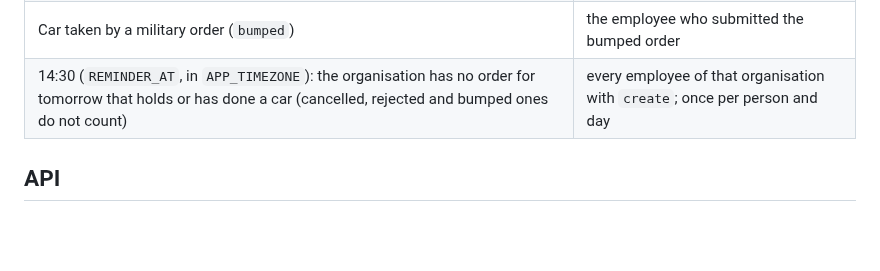
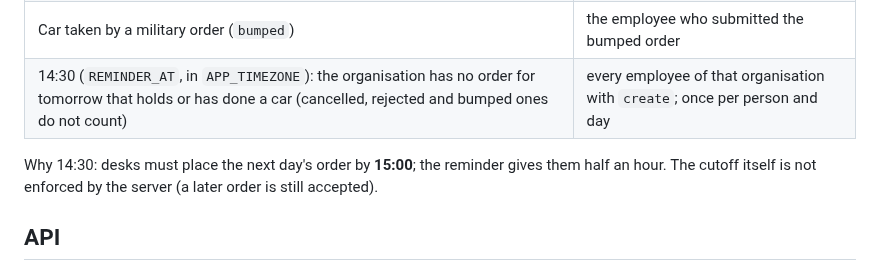
Before and after one commit to Alsesd/EasyMourningReport, a Markdown page: docs/modules/transport.md, the part around the change. GitHub-like rendering; blank space fills up the shorter version.

Commit message:
Document the 15:00 order cutoff behind the 14:30 reminder
Co-Authored-By: Claude Sonnet 5.5 <noreply@anthropic.com>
Claude-Session: https://claude.ai/code/session_016U72bQp1Ps5R86qMAKHpB5

```diff
--- a/docs/modules/transport.md
+++ b/docs/modules/transport.md
@@ -53,6 +53,8 @@ The list refreshes every 15 seconds and shows the status and the reply note. On
 | Car taken by a military order (`bumped`) | the employee who submitted the bumped order |
 | 14:30 (`REMINDER_AT`, in `APP_TIMEZONE`): the organisation has no order for tomorrow that holds or has done a car (cancelled, rejected and bumped ones do not count) | every employee of that organisation with `create`; once per person and day |
 
+Why 14:30: desks must place the next day's order by **15:00**; the reminder gives them half an hour. The cutoff itself is not enforced by the server (a later order is still accepted).
+
 ## API
 
 All under `/api/v1/transport`; see `docs/API.md`. `GET /orders` takes `date` (default today) or `from`/`to` (at most 400 days), plus `status` and, for staff, `organisation_id`.
```
